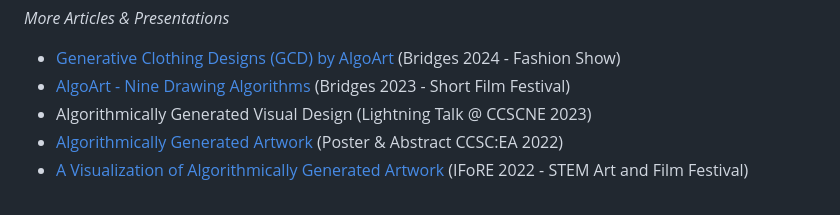
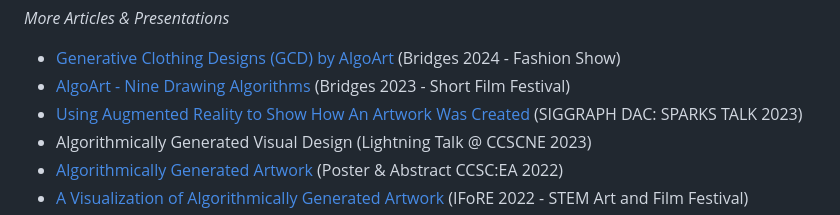
Before and after one commit to Algorithmically-Generated-Artwork/Drawing-Program, a Markdown page: README.md, the part around the change. GitHub-like rendering.

Commit message:
Added link

```diff
--- a/README.md
+++ b/README.md
@@ -91,6 +91,7 @@ Blog Article: https://michaelwehar.wordpress.com/2022/07/23/algorithmically-gene
 
 - [Generative Clothing Designs (GCD) by AlgoArt](https://gallery.bridgesmathart.org/exhibitions/2024-bridges-conference-fashion-show/michael-wehar) (Bridges 2024 - Fashion Show)
 - [AlgoArt - Nine Drawing Algorithms](https://gallery.bridgesmathart.org/exhibitions/2023-bridges-conference-short-film-festival/michael-wehar) (Bridges 2023 - Short Film Festival)
+- [Using Augmented Reality to Show How An Artwork Was Created](https://dac.siggraph.org/sparks/2023-01-spatiality-in-virtual-reality-representation-interpretation-experience/) (SIGGRAPH DAC: SPARKS TALK 2023)
 - Algorithmically Generated Visual Design (Lightning Talk @ CCSCNE 2023)
 - [Algorithmically Generated Artwork](https://dl.acm.org/doi/10.5555/3580523.3580581) (Poster & Abstract CCSC:EA 2022)
 - [A Visualization of Algorithmically Generated Artwork](https://www.youtube.com/watch?v=SGNbv__s0rI) (IFoRE 2022 - STEM Art and Film Festival)
```
